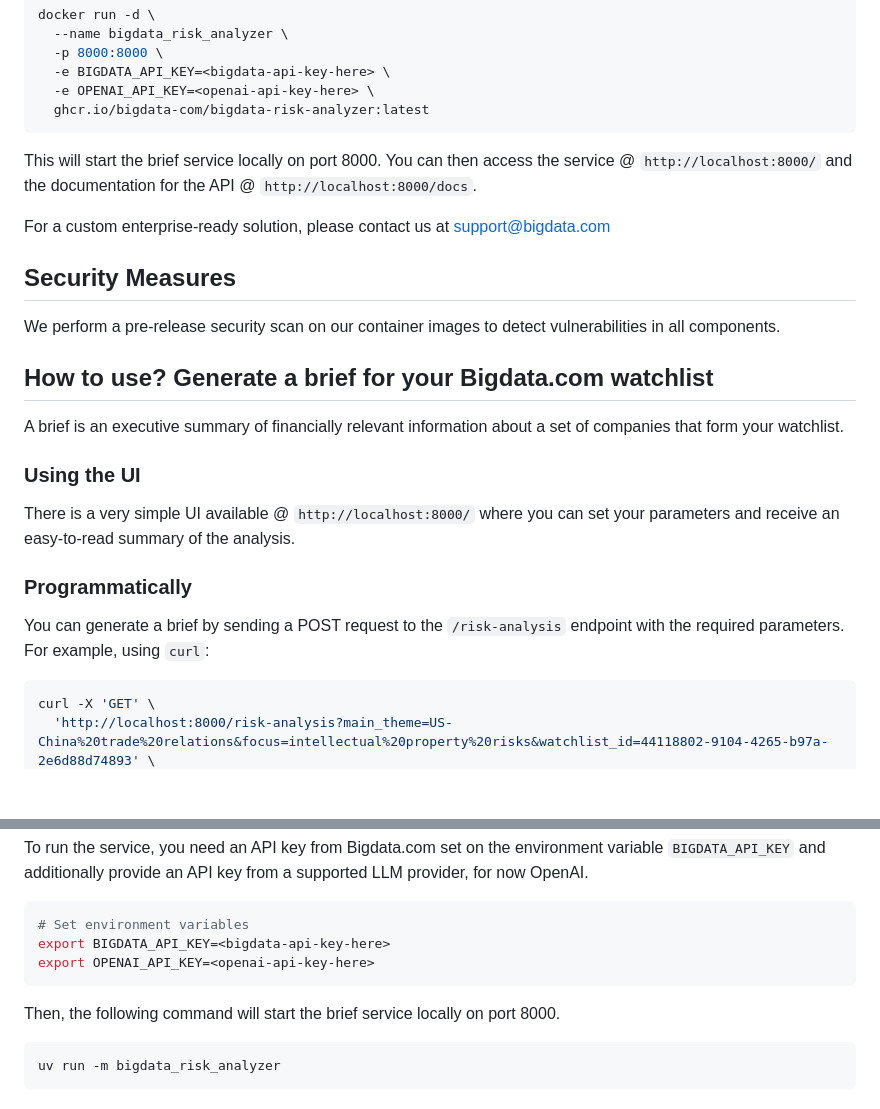
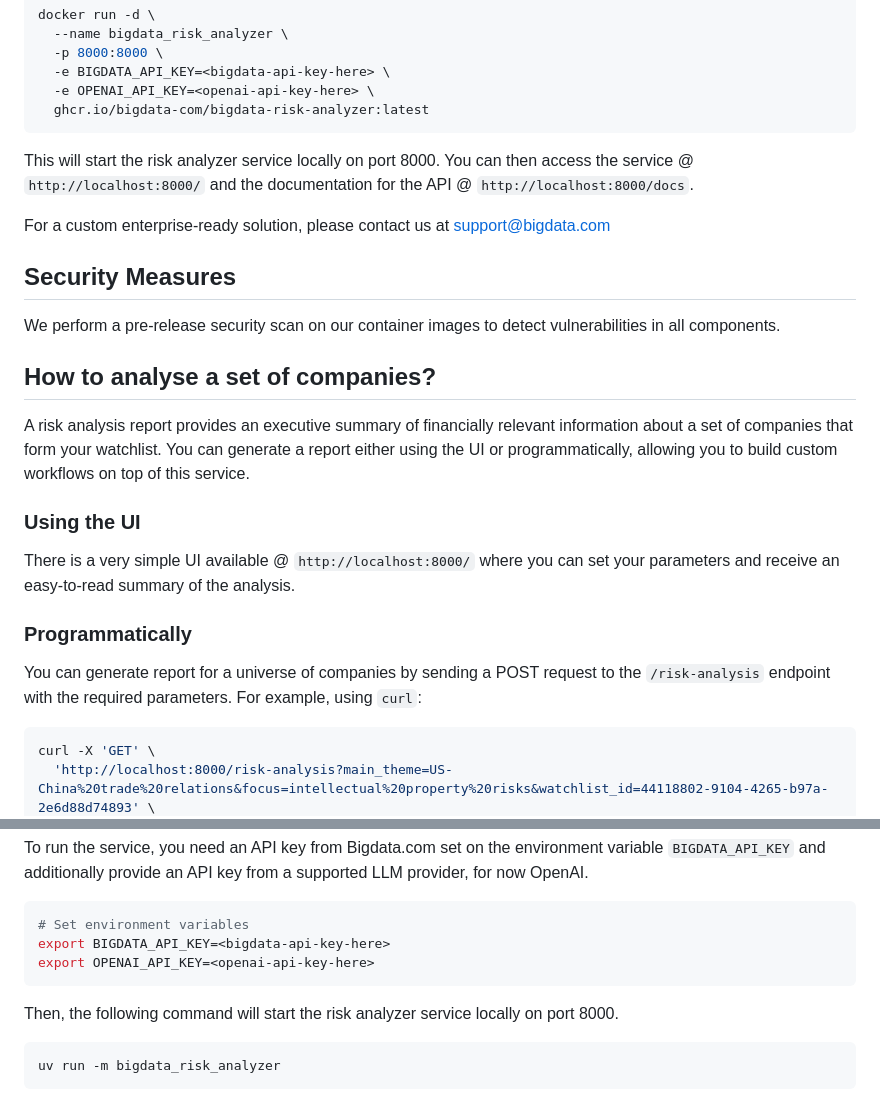
Before and after one commit to Bigdata-com/bigdata-risk-analyzer, a Markdown page: README.md, 2 parts joined by grey strips. GitHub-like rendering; blank space fills up the shorter version.

Commit message:
Improve readme

````diff
--- a/README.md
+++ b/README.md
@@ -43,7 +43,7 @@ docker run -d \
   ghcr.io/bigdata-com/bigdata-risk-analyzer:latest
 ```
 
-This will start the brief service locally on port 8000. You can then access the service @ `http://localhost:8000/` and the documentation for the API @ `http://localhost:8000/docs`.
+This will start the risk analyzer service locally on port 8000. You can then access the service @ `http://localhost:8000/` and the documentation for the API @ `http://localhost:8000/docs`.
 
 For a custom enterprise-ready solution, please contact us at [support@bigdata.com](mailto:support@bigdata.com)
 
@@ -53,15 +53,15 @@ For a custom enterprise-ready solution, please contact us at [support@bigdata.co
 We perform a pre-release security scan on our container images to detect vulnerabilities in all components.
 
 
-## How to use? Generate a brief for your Bigdata.com watchlist
+## How to analyse a set of companies?
 
-A brief is an executive summary of financially relevant information about a set of companies that form your watchlist.
+A risk analysis report provides an executive summary of financially relevant information about a set of companies that form your watchlist. You can generate a report either using the UI or programmatically, allowing you to build custom workflows on top of this service.
 
 ### Using the UI
 There is a very simple UI available @ `http://localhost:8000/` where you can set your parameters and receive an easy-to-read summary of the analysis.
 
 ### Programmatically
-You can generate a brief by sending a POST request to the `/risk-analysis` endpoint with the required
+You can generate report for a universe of companies by sending a POST request to the `/risk-analysis` endpoint with the required
 parameters. For example, using `curl`:
 ```bash
 curl -X 'GET' \
@@ -83,7 +83,7 @@ export BIGDATA_API_KEY=<bigdata-api-key-here>
 export OPENAI_API_KEY=<openai-api-key-here>
 ```
 
-Then, the following command will start the brief service locally on port 8000.
+Then, the following command will start the risk analyzer service locally on port 8000.
 ```bash
 uv run -m bigdata_risk_analyzer
 ```
````
